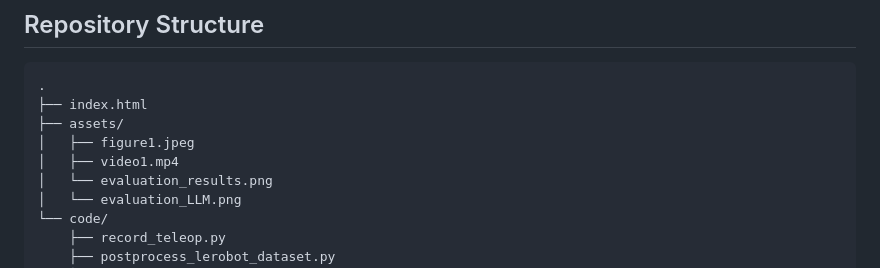
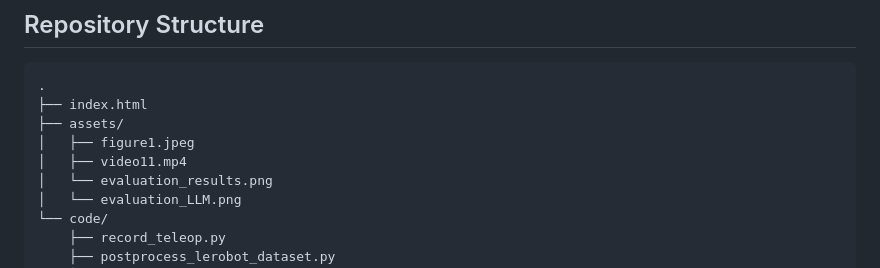
Before and after one commit to ssu-hongki/hsg-bc, a Markdown page: README.md, the part around the change. GitHub-like rendering.

```diff
--- a/README.md
+++ b/README.md
@@ -13,7 +13,7 @@ https://ssu-hongki.github.io/hsg-bc/
 ├── index.html
 ├── assets/
 │   ├── figure1.jpeg
-│   ├── video1.mp4
+│   ├── video11.mp4
 │   └── evaluation_results.png
 │   └── evaluation_LLM.png
 └── code/
```
